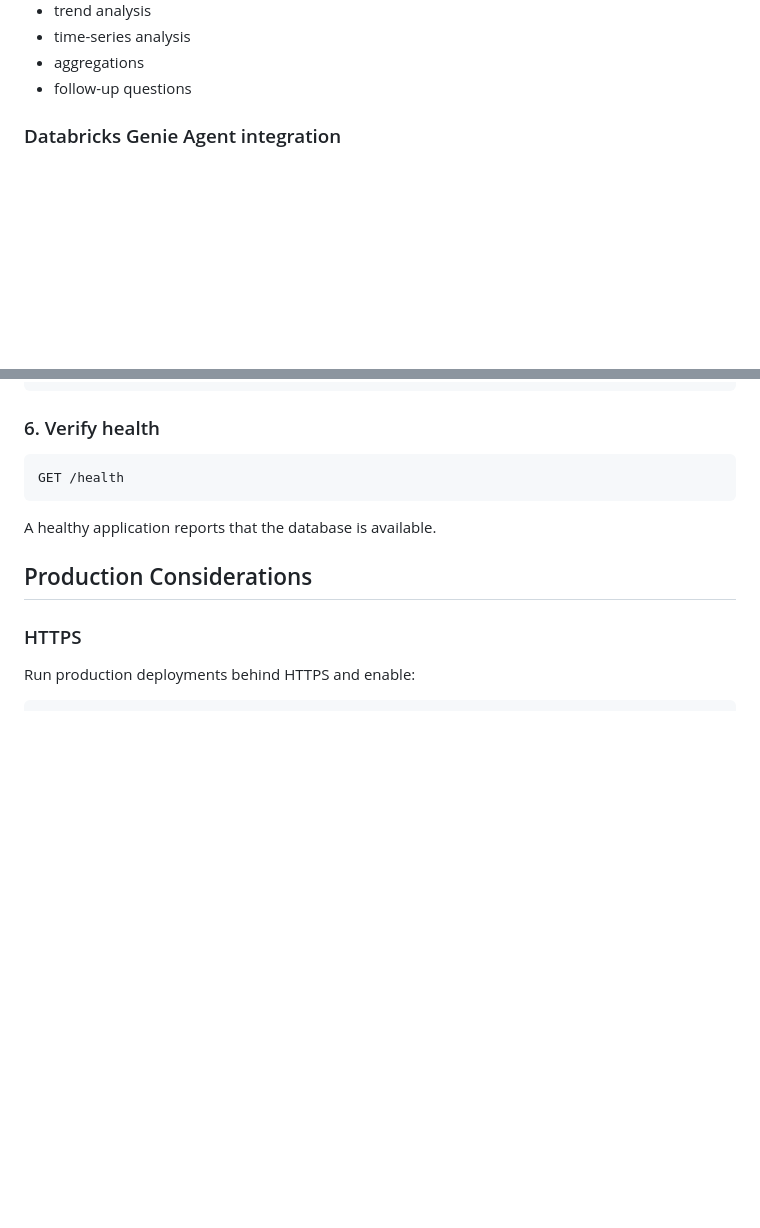
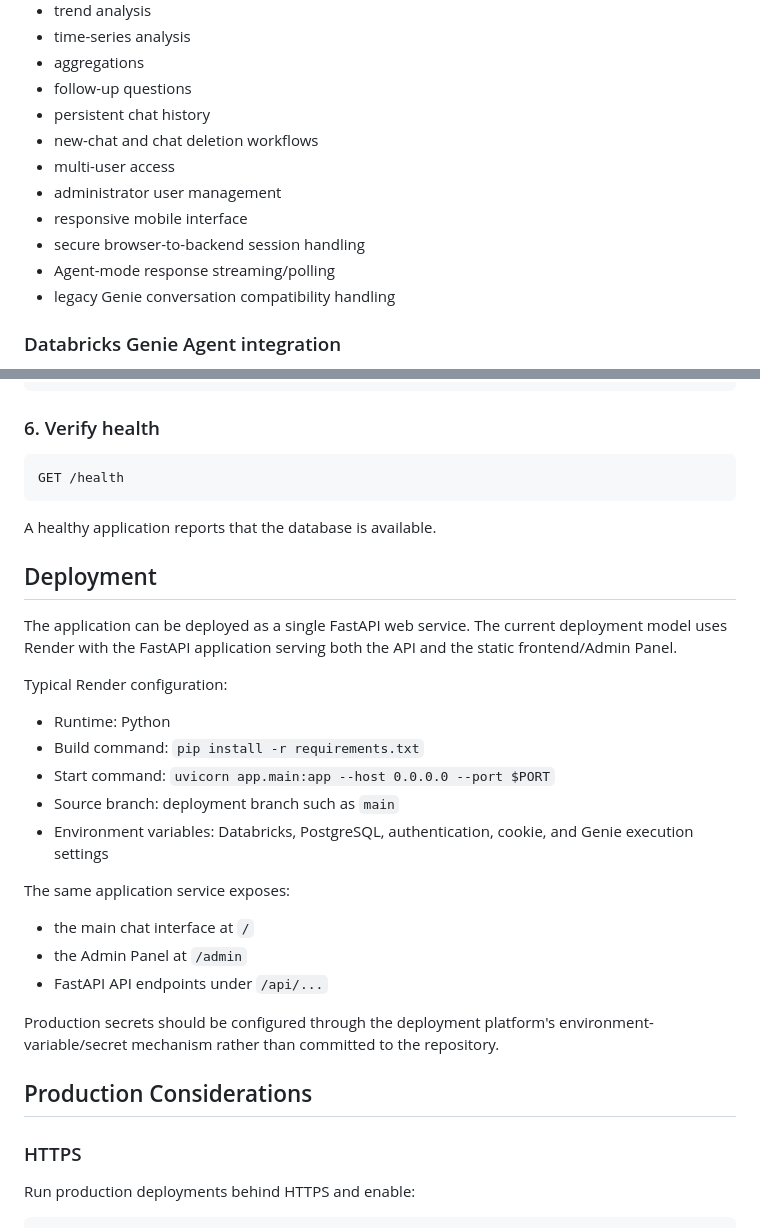
Before and after one commit to SominZex/tns_intelligence_engine, a Markdown page: README.md, 2 parts joined by grey strips. Rendered like a GitHub page; blank space fills up the shorter version.

```diff
--- a/README.md
+++ b/README.md
@@ -90,6 +90,14 @@ Users can ask business questions without writing SQL:
 -   time-series analysis
 -   aggregations
 -   follow-up questions
+-   persistent chat history
+-   new-chat and chat deletion workflows
+-   multi-user access
+-   administrator user management
+-   responsive mobile interface
+-   secure browser-to-backend session handling
+-   Agent-mode response streaming/polling
+-   legacy Genie conversation compatibility handling
 
 ### Databricks Genie Agent integration
 
@@ -728,6 +788,31 @@ GET /health
 
 A healthy application reports that the database is available.
 
+## Deployment
+
+The application can be deployed as a single FastAPI web service. The current
+deployment model uses Render with the FastAPI application serving both the API
+and the static frontend/Admin Panel.
+
+Typical Render configuration:
+
+- Runtime: Python
+- Build command: `pip install -r requirements.txt`
+- Start command:
+  `uvicorn app.main:app --host 0.0.0.0 --port $PORT`
+- Source branch: deployment branch such as `main`
+- Environment variables: Databricks, PostgreSQL, authentication, cookie, and
+  Genie execution settings
+
+The same application service exposes:
+
+- the main chat interface at `/`
+- the Admin Panel at `/admin`
+- FastAPI API endpoints under `/api/...`
+
+Production secrets should be configured through the deployment platform's
+environment-variable/secret mechanism rather than committed to the repository.
+
 ## Production Considerations
 
 ### HTTPS
```
Also changed, not shown: other parts of README.md (+91 -16 lines).
